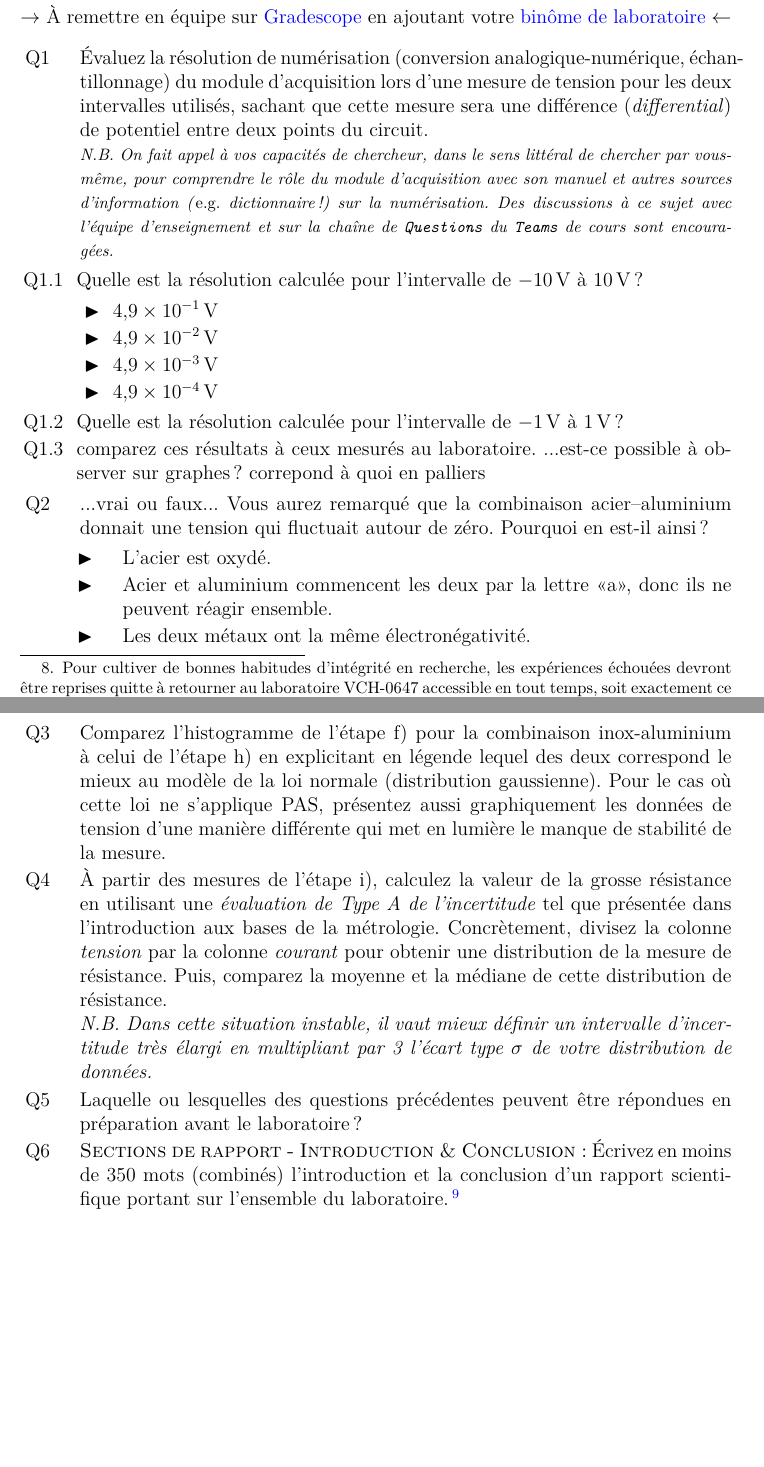
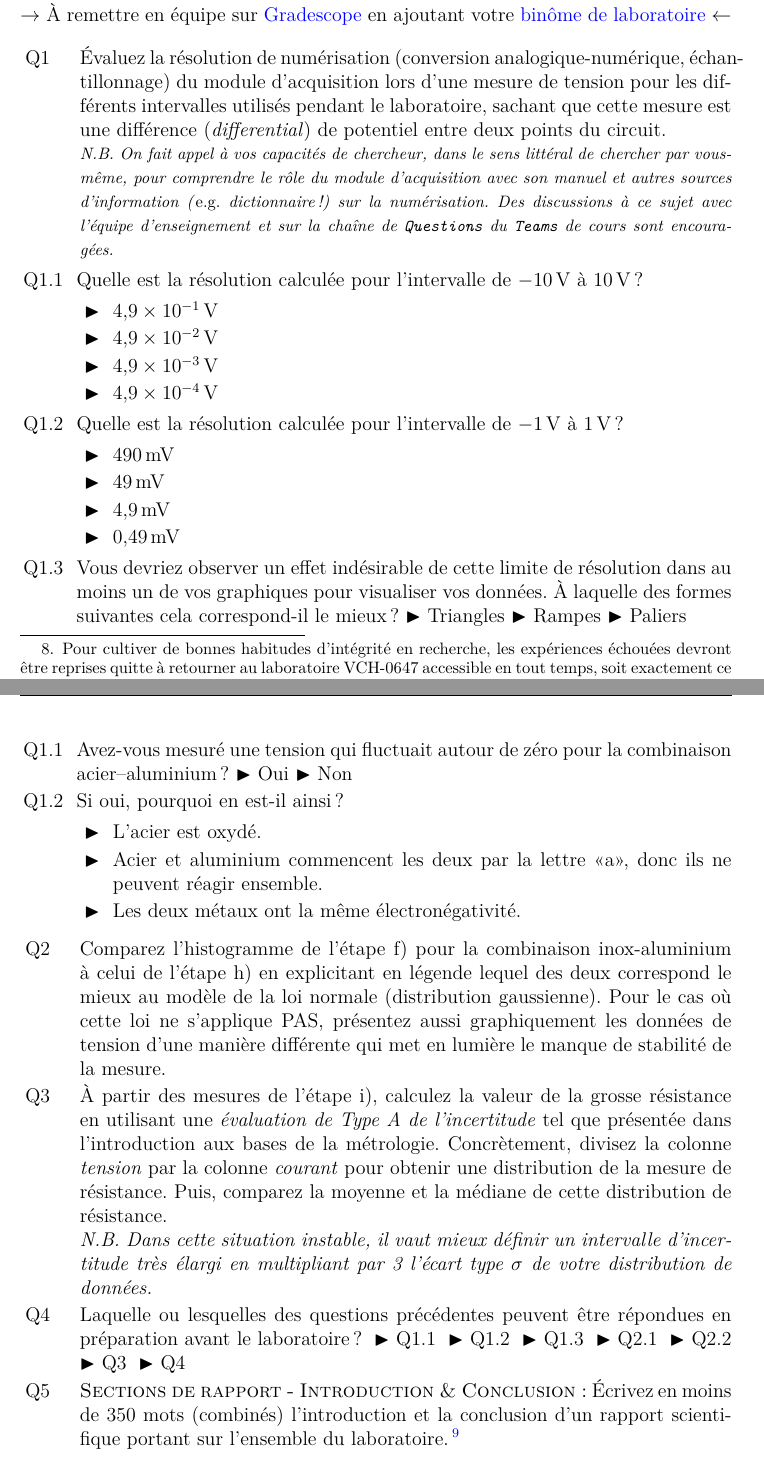
Before and after one commit to cniallen/electroniquex-ulaval, a LaTeX document (Labos-Complements/Lab01/L01_Protocole.tex): two parts of pages 9 and 10 of 10, joined at a grey line, cut so that both start at the same text, the shorter picture padded with empty space. Compiled offline with pdfLaTeX.

Commit message:
First draft of multiple choice questions in Lab I complete, except for an annoying bug in the new list numbering!

```diff
--- a/Labos-Complements/Lab01/L01_Protocole.tex
+++ b/Labos-Complements/Lab01/L01_Protocole.tex
@@ -208,37 +208,38 @@ Maintenant, faites une acquisition des données. Sur votre logiciel d'analyse nu
 \vspace{-0.5cm}
 \noindent$\rightarrow$ À remettre en équipe sur \href{https://www.gradescope.com/}{Gradescope} en ajoutant votre \href{https://help.gradescope.com/article/m5qz2xsnjy-student-add-group-members}{binôme de laboratoire} $\leftarrow$
 
-
-
 \begin{gradescope}
-\item Évaluez la résolution de numérisation (conversion analogique-numérique, échantillonnage) du module d'acquisition lors d'une mesure de tension pour les deux intervalles utilisés, sachant que cette mesure sera une différence (\textit{differential}) de potentiel entre deux points du circuit.\\ \textit{\footnotesize N.B. On fait appel à vos capacités de chercheur, dans le sens littéral de chercher par vous-même, pour comprendre le rôle du module d'acquisition avec son manuel et autres sources d'information (\emph{e.g.} dictionnaire!) sur la numérisation. Des discussions à ce sujet avec l'équipe d'enseignement et sur la chaîne de \texttt{Questions} du \texttt{Teams} de cours sont encouragées.}
+\item Évaluez la résolution de numérisation (conversion analogique-numérique, échantillonnage) du module d'acquisition lors d'une mesure de tension pour les différents intervalles utilisés pendant le laboratoire, sachant que cette mesure est une différence (\textit{differential}) de potentiel entre deux points du circuit.\\ \textit{\footnotesize N.B. On fait appel à vos capacités de chercheur, dans le sens littéral de chercher par vous-même, pour comprendre le rôle du module d'acquisition avec son manuel et autres sources d'information (\emph{e.g.} dictionnaire!) sur la numérisation. Des discussions à ce sujet avec l'équipe d'enseignement et sur la chaîne de \texttt{Questions} du \texttt{Teams} de cours sont encouragées.}
     \begin{gradescope}
-    \item Quelle est la résolution calculée pour l'intervalle de \SI{-10}{\volt} à \SI{10}{\volt}?
+    \item Quelle est la résolution calculée pour l'intervalle de \qty{-10}{\volt} à \qty{10}{\volt}?
         \begin{itemize}[label=$\blacktriangleright$]
         \item \qty{4.9e-1}{\volt}
         \item \qty{4.9e-2}{\volt}
         \item \qty{4.9e-3}{\volt}
         \item \qty{4.9e-4}{\volt}
         \end{itemize}
-    \item Quelle est la résolution calculée pour l'intervalle de \SI{-1}{\volt} à \SI{1}{\volt}?
-%        \begin{itemize}[label=$\blacktriangleright$]
-%        \item \qty{490}{\mV}
-%        \item \qty{49}{\mV}
-%        \item \qty{4.9}{\mV}
-%        \item \qty{0.49}{\mV}
-%        \end{itemize}
-    \item comparez ces résultats à ceux mesurés au laboratoire. ...est-ce possible à observer sur graphes? correpond à quoi  en palliers
+    \item Quelle est la résolution calculée pour l'intervalle de \qty{-1}{\volt} à \qty{1}{\volt}?
+        \begin{itemize}[label=$\blacktriangleright$]
+        \item \qty{490}{\mV}
+        \item \qty{49}{\mV}
+        \item \qty{4.9}{\mV}
+        \item \qty{0.49}{\mV}
+        \end{itemize}
+    \item Vous devriez observer un effet indésirable de cette limite de résolution dans au moins un de vos graphiques pour visualiser vos données. À laquelle des formes suivantes cela correspond-il le mieux? $\blacktriangleright$ Triangles $\blacktriangleright$ Rampes $\blacktriangleright$ Paliers %ou marches?
     \end{gradescope}
 %\item À l'étape g) de la deuxième partie, vous avez probablement remarqué que la différence de potentiel entre les électrodes dépendait des métaux choisis. Quelle combinaison permet d'obtenir la plus haute tension?
-\item ...vrai ou faux... Vous aurez remarqué que la combinaison acier--aluminium donnait une tension qui fluctuait autour de zéro. Pourquoi en est-il ainsi?
-    \begin{itemize}[label=$\blacktriangleright$]
-    \item L'acier est oxydé.
-    \item Acier et aluminium commencent les deux par la lettre «a», donc ils ne peuvent réagir ensemble.
-    \item Les deux métaux ont la même électronégativité.
-    \end{itemize}
+    \begin{gradescope}
+    \item Avez-vous mesuré une tension qui fluctuait autour de zéro pour la combinaison acier--aluminium? $\blacktriangleright$ Oui $\blacktriangleright$ Non
+    \item Si oui, pourquoi en est-il ainsi?
+        \begin{itemize}[label=$\blacktriangleright$]
+        \item L'acier est oxydé.
+        \item Acier et aluminium commencent les deux par la lettre «a», donc ils ne peuvent réagir ensemble.
+        \item Les deux métaux ont la même électronégativité.
+        \end{itemize}
+    \end{gradescope}
 \item Comparez l’histogramme de l’étape~f) pour la combinaison inox-aluminium à celui de l’étape~h) en explicitant en légende lequel des deux correspond le mieux au modèle de la loi normale (distribution gaussienne). Pour le cas où cette loi ne s’applique PAS, présentez aussi graphiquement les données de tension d'une manière différente qui met en lumière le manque de stabilité de la mesure.
 \item À partir des mesures de l'étape~i), calculez la valeur de la grosse résistance en utilisant une \textit{évaluation de Type A de l'incertitude} tel que présentée dans l’introduction aux bases de la métrologie. Concrètement, divisez la colonne \textit{tension} par la colonne \textit{courant} pour obtenir une distribution de la mesure de résistance. Puis, comparez la moyenne et la médiane de cette distribution de résistance.\\ \textit{N.B. Dans cette situation instable, il vaut mieux définir un intervalle d'incertitude très élargi en multipliant par 3 l'écart type~$\sigma$ de votre distribution de données.}
-\item Laquelle ou lesquelles des questions précédentes peuvent être répondues en préparation avant le laboratoire?
+\item Laquelle ou lesquelles des questions précédentes peuvent être répondues en préparation avant le laboratoire? $\;\blacktriangleright$ Q1.1 $\;\blacktriangleright$ Q1.2 $\;\blacktriangleright$ Q1.3 $\;\blacktriangleright$ Q2.1 $\;\blacktriangleright$ Q2.2 $\;\blacktriangleright$ Q3 $\;\blacktriangleright$ Q4
 \item \textsc{Sections de rapport - Introduction \& Conclusion:} Écrivez en moins de 350 mots (combinés) l'introduction et la conclusion d'un rapport scientifique portant sur l'ensemble du laboratoire.\footnote{Les instructions et explications d'écriture pour chaque section sont détaillées dans le document \texttt{Guide de rédaction de rapports scientifiques.}}
 \end{gradescope}
 
```
Also changed, not shown: Labos-Complements/Lab01/L01_Protocole.tex (2 more changed lines).
